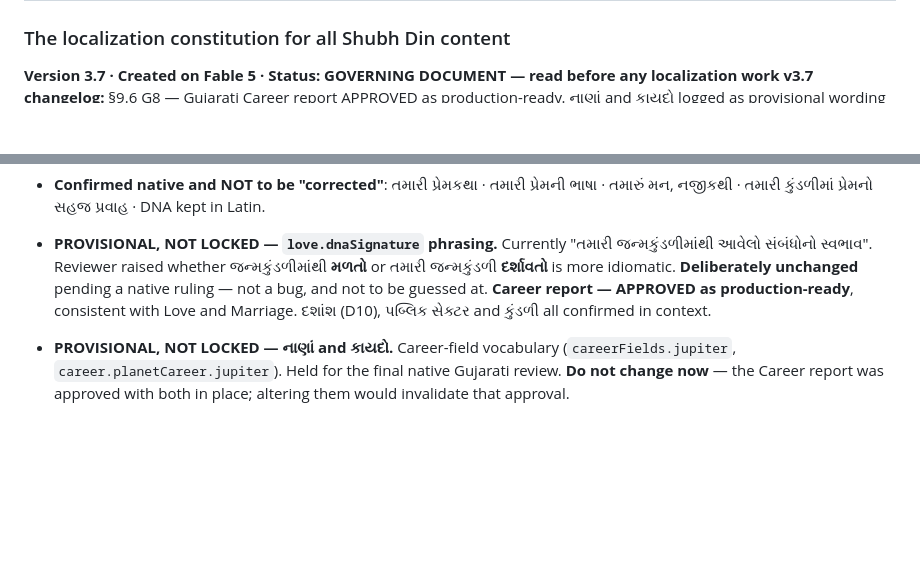
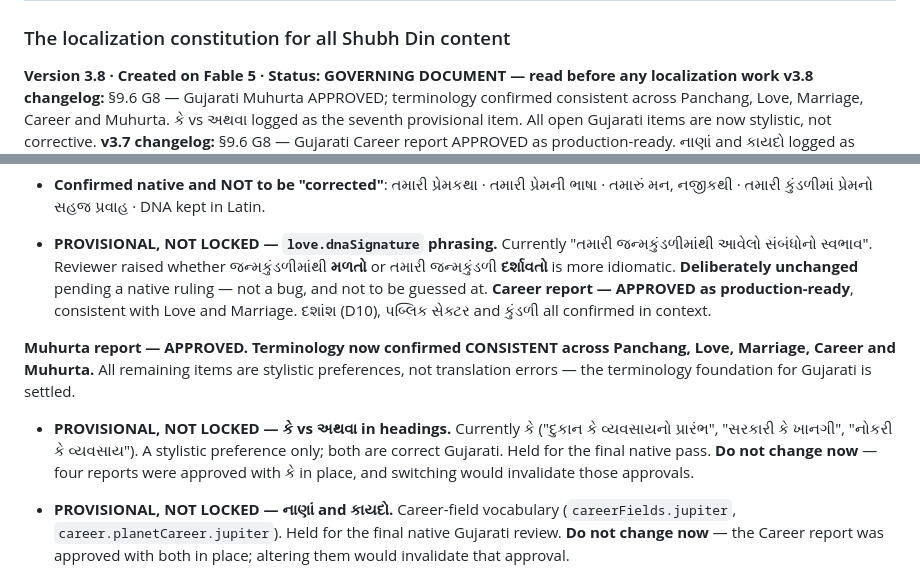
Before and after one commit to rankirokz-prog/shubhdin, a Markdown page: localization/SHUBHDIN-LANGUAGE-BIBLE.md, 2 parts joined by grey strips. Rendered like a GitHub page; blank space fills up the shorter version.

```diff
--- a/localization/SHUBHDIN-LANGUAGE-BIBLE.md
+++ b/localization/SHUBHDIN-LANGUAGE-BIBLE.md
@@ -1,6 +1,7 @@
 # SHUBHDIN LANGUAGE BIBLE
 ### The localization constitution for all Shubh Din content
-**Version 3.7 · Created on Fable 5 · Status: GOVERNING DOCUMENT — read before any localization work**
+**Version 3.8 · Created on Fable 5 · Status: GOVERNING DOCUMENT — read before any localization work**
+**v3.8 changelog:** §9.6 G8 — Gujarati Muhurta APPROVED; terminology confirmed consistent across Panchang, Love, Marriage, Career and Muhurta. કે vs અથવા logged as the seventh provisional item. All open Gujarati items are now stylistic, not corrective.
 **v3.7 changelog:** §9.6 G8 — Gujarati Career report APPROVED as production-ready. નાણાં and કાયદો logged as provisional wording choices for the final native pass.
 **v3.7 changelog:** §9.6 G8 — Gujarati Career report APPROVED as production-ready. નાણાં and કાયદો logged as provisional for the final native pass.
 **v3.6 changelog:** §9.6 G8 — Gujarati Marriage report APPROVED as production quality. લગ્ન/વિવાહ moved from PROVISIONAL to LOCKED, confirmed against a rendered report. મેળાપક and મનનું જોડાણ logged as new provisional items for the final native pass.
@@ -983,6 +984,16 @@ literal Hindi rendered in Gujarati. Cover, DNA page and headings approved.
 **Career report — APPROVED as production-ready**, consistent with Love and
 Marriage. દશાંશ (D10), પબ્લિક સેક્ટર and કુંડળી all confirmed in context.
 
+**Muhurta report — APPROVED. Terminology now confirmed CONSISTENT across
+Panchang, Love, Marriage, Career and Muhurta.** All remaining items are
+stylistic preferences, not translation errors — the terminology foundation for
+Gujarati is settled.
+
+- **PROVISIONAL, NOT LOCKED — કે vs અથવા in headings.** Currently કે
+  ("દુકાન કે વ્યવસાયનો પ્રારંભ", "સરકારી કે ખાનગી", "નોકરી કે વ્યવસાય").
+  A stylistic preference only; both are correct Gujarati. Held for the final
+  native pass. **Do not change now** — four reports were approved with કે in
+  place, and switching would invalidate those approvals.
 - **PROVISIONAL, NOT LOCKED — નાણાં and કાયદો.** Career-field vocabulary
   (`careerFields.jupiter`, `career.planetCareer.jupiter`). Held for the final
   native Gujarati review. **Do not change now** — the Career report was approved
```
